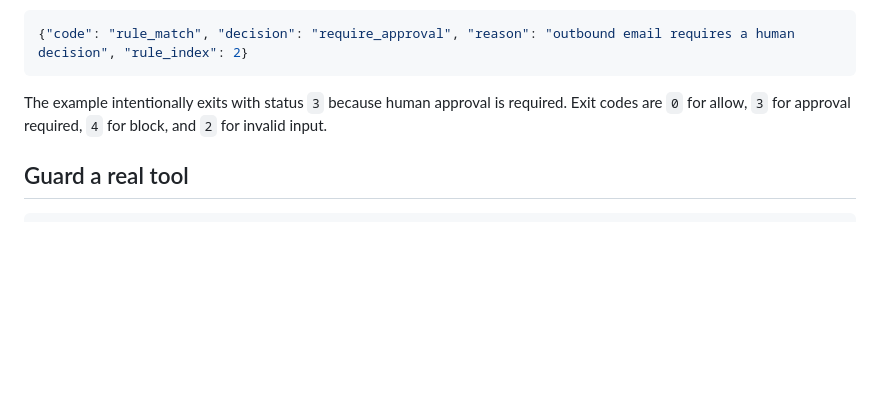
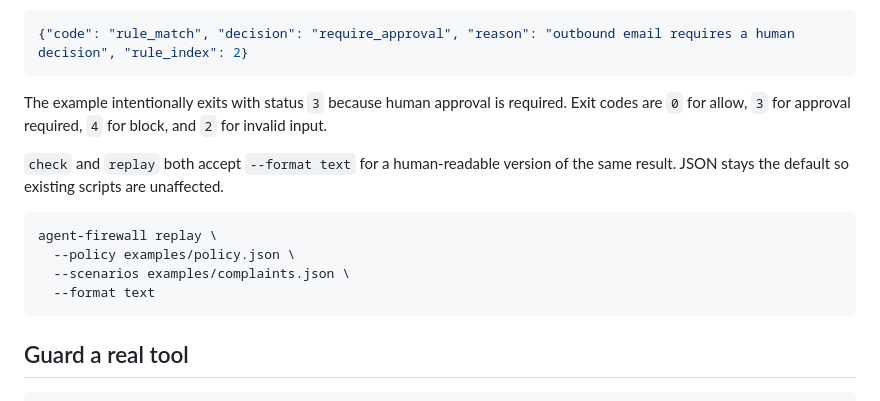
Before and after one commit to haseebraza715/agent-firewall, a Markdown page: README.md, the part around one of its changes. Rendered like a GitHub page; blank space fills up the shorter version.

````diff
--- a/README.md
+++ b/README.md
@@ -50,6 +64,16 @@ The example intentionally exits with status `3` because human approval is
 required. Exit codes are `0` for allow, `3` for approval required, `4` for
 block, and `2` for invalid input.
 
+`check` and `replay` both accept `--format text` for a human-readable version
+of the same result. JSON stays the default so existing scripts are unaffected.
+
+```bash
+agent-firewall replay \
+  --policy examples/policy.json \
+  --scenarios examples/complaints.json \
+  --format text
+```
+
 ## Guard a real tool
 
 ```python
````
Also changed, not shown: other parts of README.md (+28 -0 lines), CHANGELOG.md (+29 -0 lines), docs/demo.gif (added), 7 other files.
